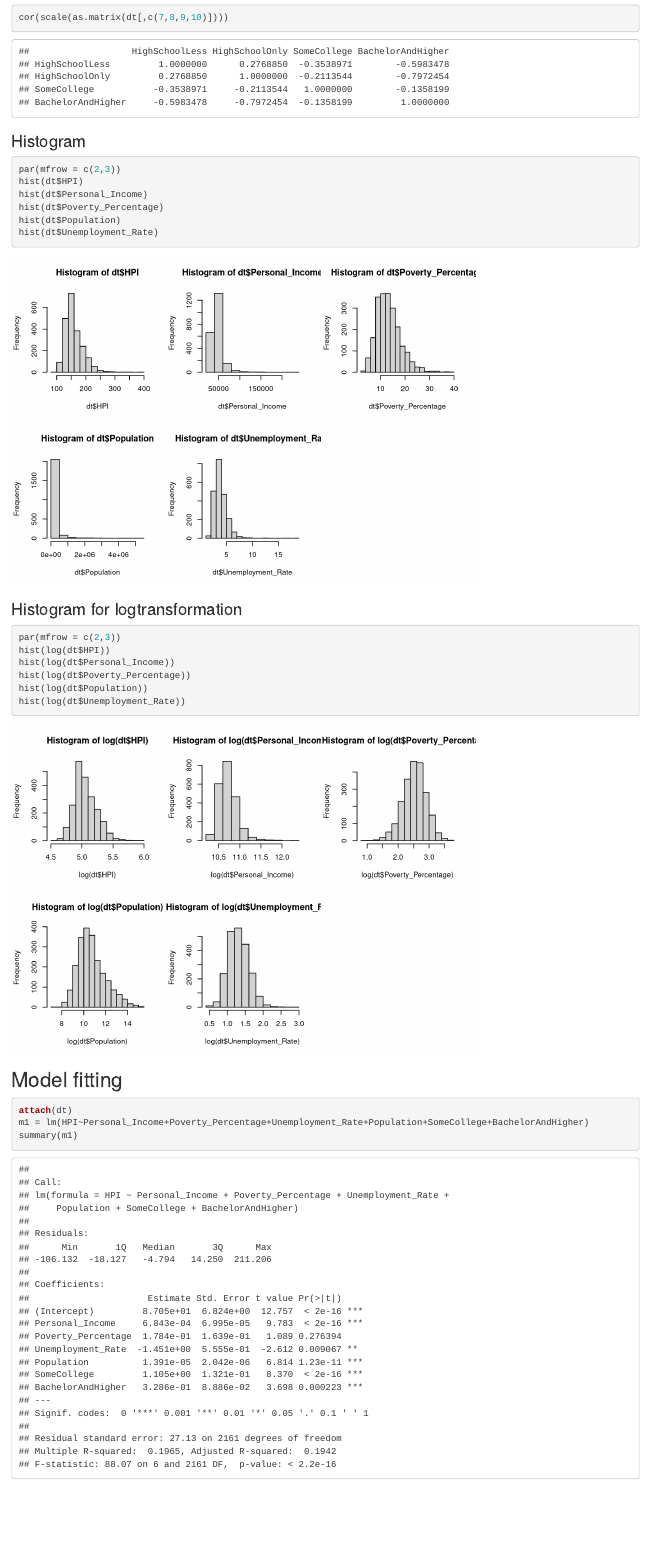
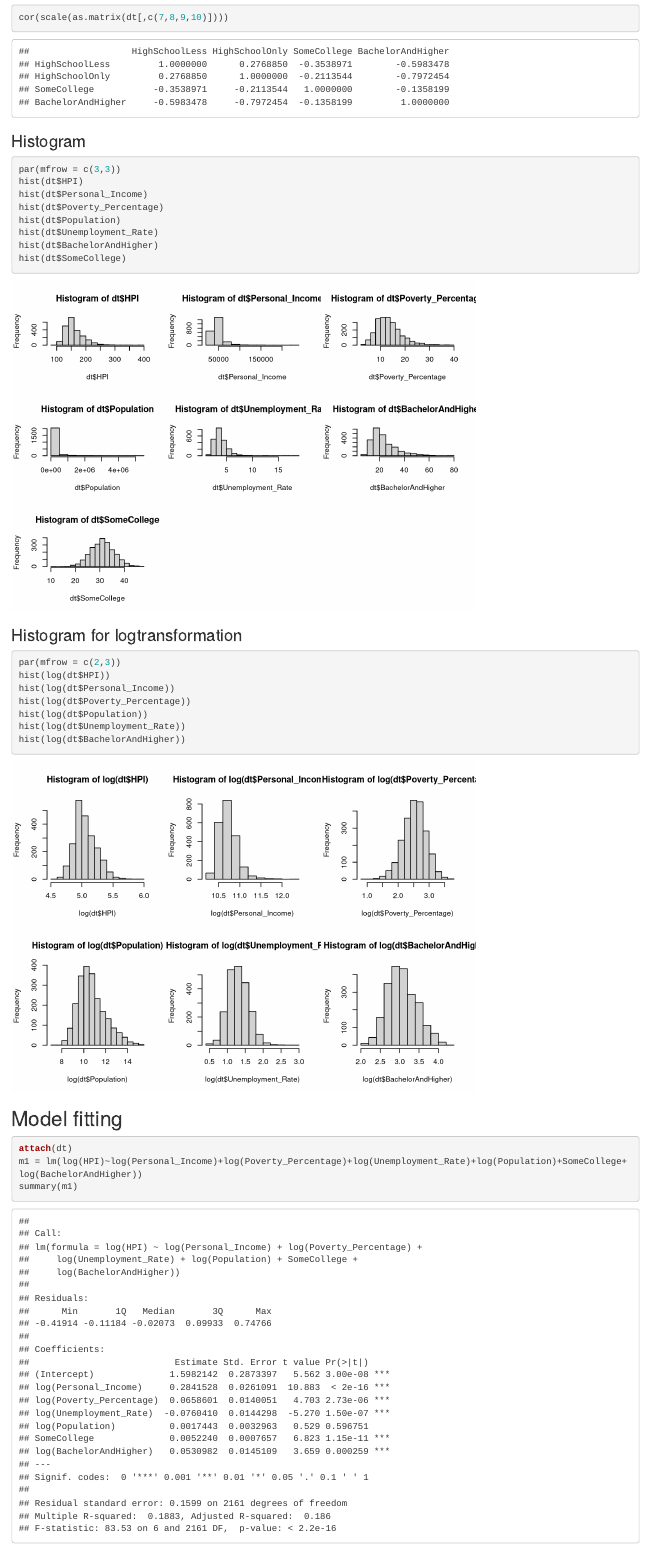
Before and after one commit to BadgerActuary/Stat-433, an R Markdown document (Project/Analysis.Rmd): the page in a window 1100 px wide, from 850 px down. Rendered offline with R 4.5, knitr and Pandoc, with nearby package versions.

Commit message:
Update model

````diff
--- a/Project/Analysis.Rmd
+++ b/Project/Analysis.Rmd
@@ -19,12 +19,14 @@ cor(scale(as.matrix(dt[,c(7,8,9,10)])))
 ```
 ### Histogram
 ```{r}
-par(mfrow = c(2,3))
+par(mfrow = c(3,3))
 hist(dt$HPI)
 hist(dt$Personal_Income)
 hist(dt$Poverty_Percentage)
 hist(dt$Population)
 hist(dt$Unemployment_Rate)
+hist(dt$BachelorAndHigher)
+hist(dt$SomeCollege)
 ```
 ### Histogram for logtransformation
 ```{r}
@@ -34,12 +36,13 @@ hist(log(dt$Personal_Income))
 hist(log(dt$Poverty_Percentage))
 hist(log(dt$Population))
 hist(log(dt$Unemployment_Rate))
+hist(log(dt$BachelorAndHigher))
 ```
 
 ## Model fitting
 ```{r}
 attach(dt)
-m1 = lm(HPI~Personal_Income+Poverty_Percentage+Unemployment_Rate+Population+SomeCollege+BachelorAndHigher)
+m1 = lm(log(HPI)~log(Personal_Income)+log(Poverty_Percentage)+log(Unemployment_Rate)+log(Population)+SomeCollege+log(BachelorAndHigher))
 summary(m1)
 ```
 ## Diagnostic Plots
````
Also changed, not shown: Project/Analysis.html (added).
